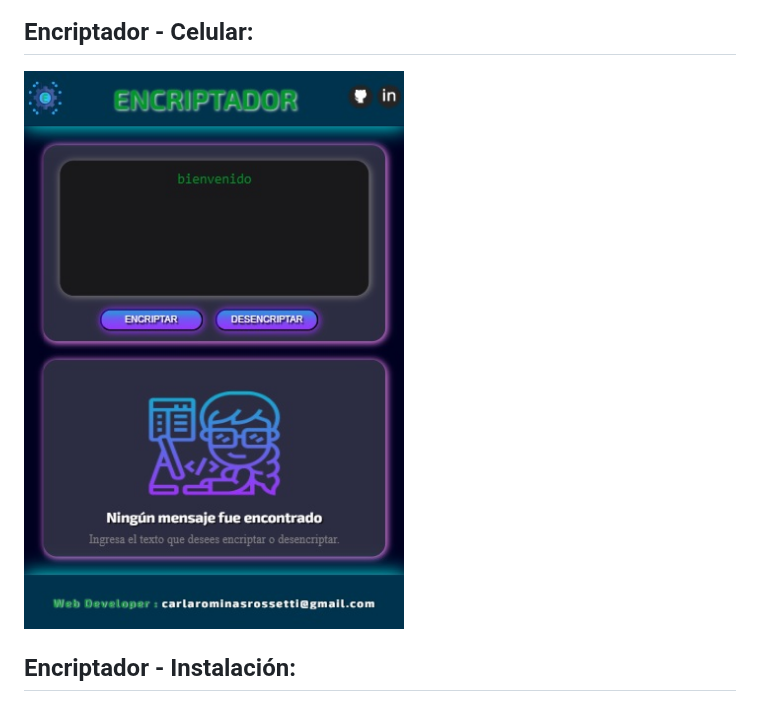
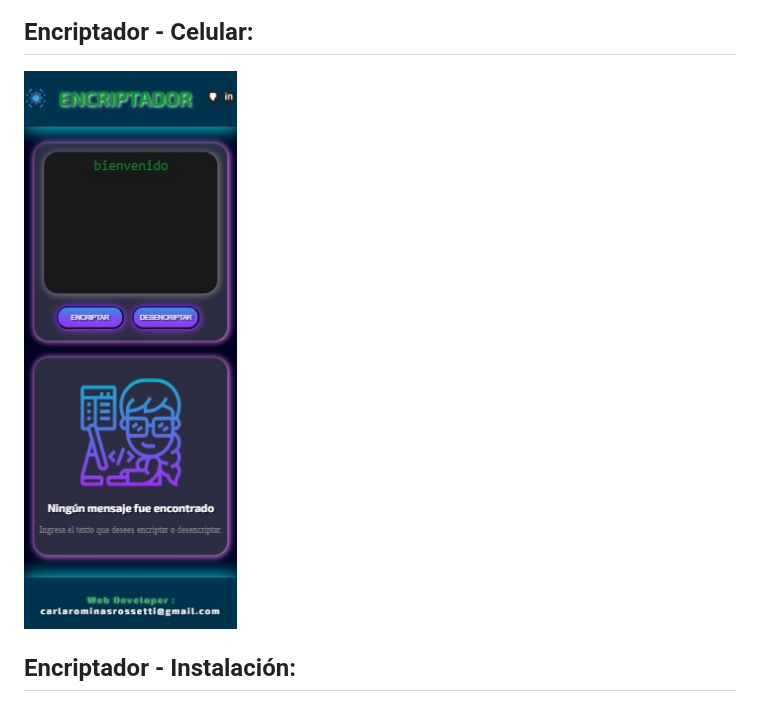
Before and after one commit to carla-rossetti/ENCRIPTADOR-DE-TEXTO.github.io, a Markdown page: README.md, the part around the change. Drawn GitHub-style.

```diff
--- a/README.md
+++ b/README.md
@@ -39,7 +39,7 @@
 
 <p></p>
 
-<img src="https://github.com/carla-rossetti/ENCRIPTADOR-DE-TEXTO.github.io/blob/master/images/t1.jpg">
+<img src="https://github.com/carla-rossetti/ENCRIPTADOR-DE-TEXTO.github.io/blob/master/images/c1.jpg">
 
 <h2>Encriptador - Instalación:</h2>
 
```
